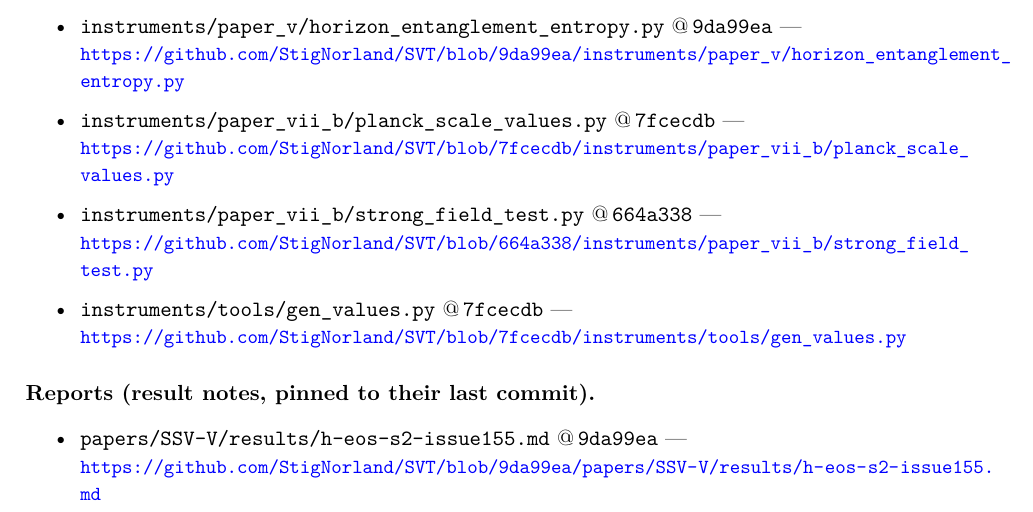
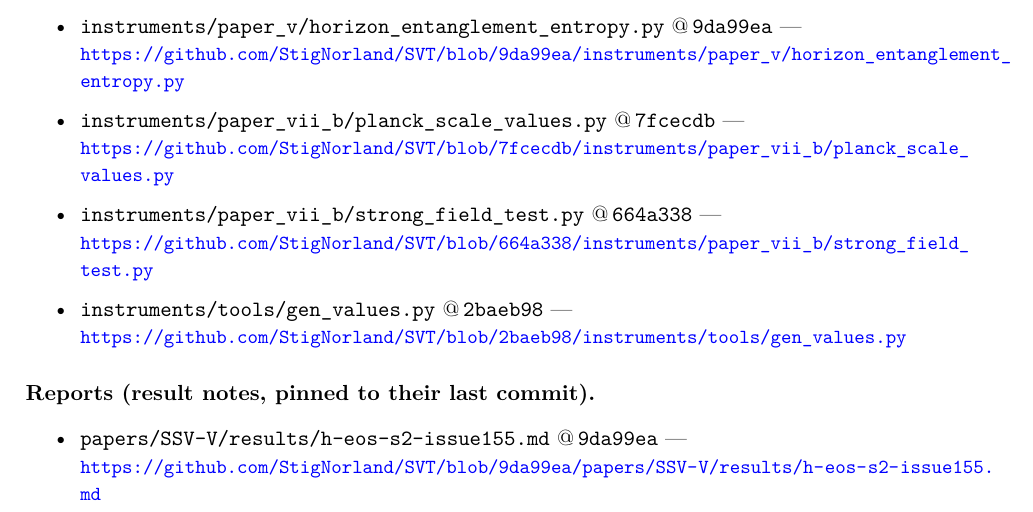
Before and after one commit to StigNorland/SVT, a LaTeX paper (papers/SSV-VII-b/main.tex, which reads papers/SSV-VII-b/provenance.tex): part of page 13 of 13, cut so that both start at the same text. Compiled offline with pdfLaTeX.

Commit message:
#198 repin provenance after the receipt refactor
gen_values.py changed in 2baeb98, so both papers' permalinks pointed at the
pre-refactor version. Rule 11 exists to stop exactly that, and it only works if
the regenerate-after-commit step is actually taken. Rebuilt clean, PDFs refreshed.

Co-Authored-By: Claude Opus 5 (1M context) <noreply@anthropic.com>

```diff
--- a/papers/SSV-VII-b/provenance.tex
+++ b/papers/SSV-VII-b/provenance.tex
@@ -23,8 +23,8 @@
         {\small\url{https://github.com/StigNorland/SVT/blob/7fcecdb/instruments/paper_vii_b/planck_scale_values.py}}
   \item\label{file:strong_field_test} \texttt{instruments/paper\_vii\_b/strong\_field\_test.py} @\,\texttt{664a338} ---\\
         {\small\url{https://github.com/StigNorland/SVT/blob/664a338/instruments/paper_vii_b/strong_field_test.py}}
-  \item\label{file:gen_values} \texttt{instruments/tools/gen\_values.py} @\,\texttt{7fcecdb} ---\\
-        {\small\url{https://github.com/StigNorland/SVT/blob/7fcecdb/instruments/tools/gen_values.py}}
+  \item\label{file:gen_values} \texttt{instruments/tools/gen\_values.py} @\,\texttt{2baeb98} ---\\
+        {\small\url{https://github.com/StigNorland/SVT/blob/2baeb98/instruments/tools/gen_values.py}}
 \end{itemize}
 
 \paragraph{Reports (result notes, pinned to their last commit).}
```
Also changed, not shown: papers/SSV-I/provenance.tex (+2 -2 lines), papers/SSV-I/main.pdf, papers/SSV-VII-b/main.pdf, papers/pdf/SSV I.pdf, papers/pdf/SSV VII-b.pdf.
